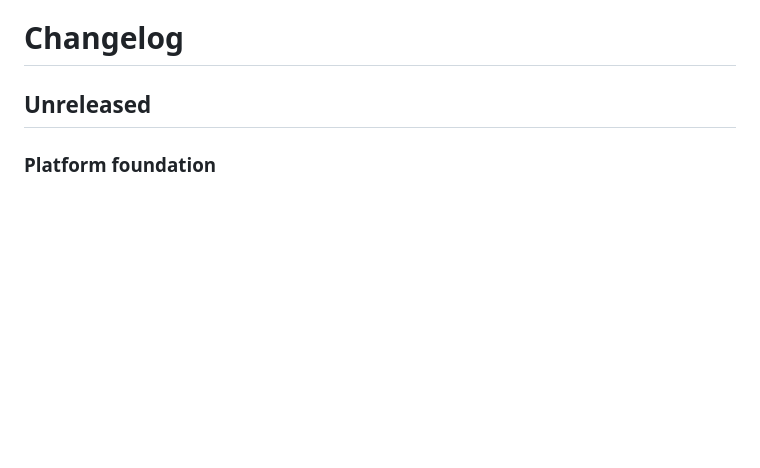
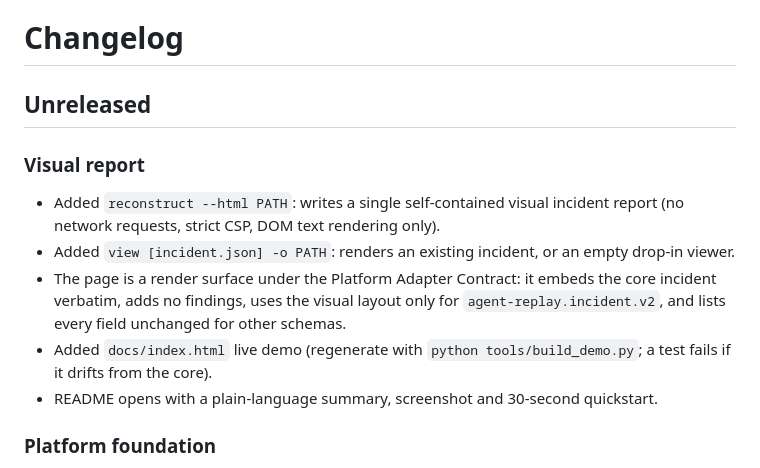
Before and after one commit to altrudev/Agent-Replay, a Markdown page: CHANGELOG.md, the part around the change. Rendered like a GitHub page; blank space fills up the shorter version.

```diff
--- a/CHANGELOG.md
+++ b/CHANGELOG.md
@@ -1,6 +1,14 @@
 # Changelog
 
 ## Unreleased
+
+### Visual report
+
+- Added `reconstruct --html PATH`: writes a single self-contained visual incident report (no network requests, strict CSP, DOM text rendering only).
+- Added `view [incident.json] -o PATH`: renders an existing incident, or an empty drop-in viewer.
+- The page is a render surface under the Platform Adapter Contract: it embeds the core incident verbatim, adds no findings, uses the visual layout only for `agent-replay.incident.v2`, and lists every field unchanged for other schemas.
+- Added `docs/index.html` live demo (regenerate with `python tools/build_demo.py`; a test fails if it drifts from the core).
+- README opens with a plain-language summary, screenshot and 30-second quickstart.
 
 ### Platform foundation
 
```
Also changed, not shown: README.md (+26 -0 lines), docs/report.png (added), 5 other files.
